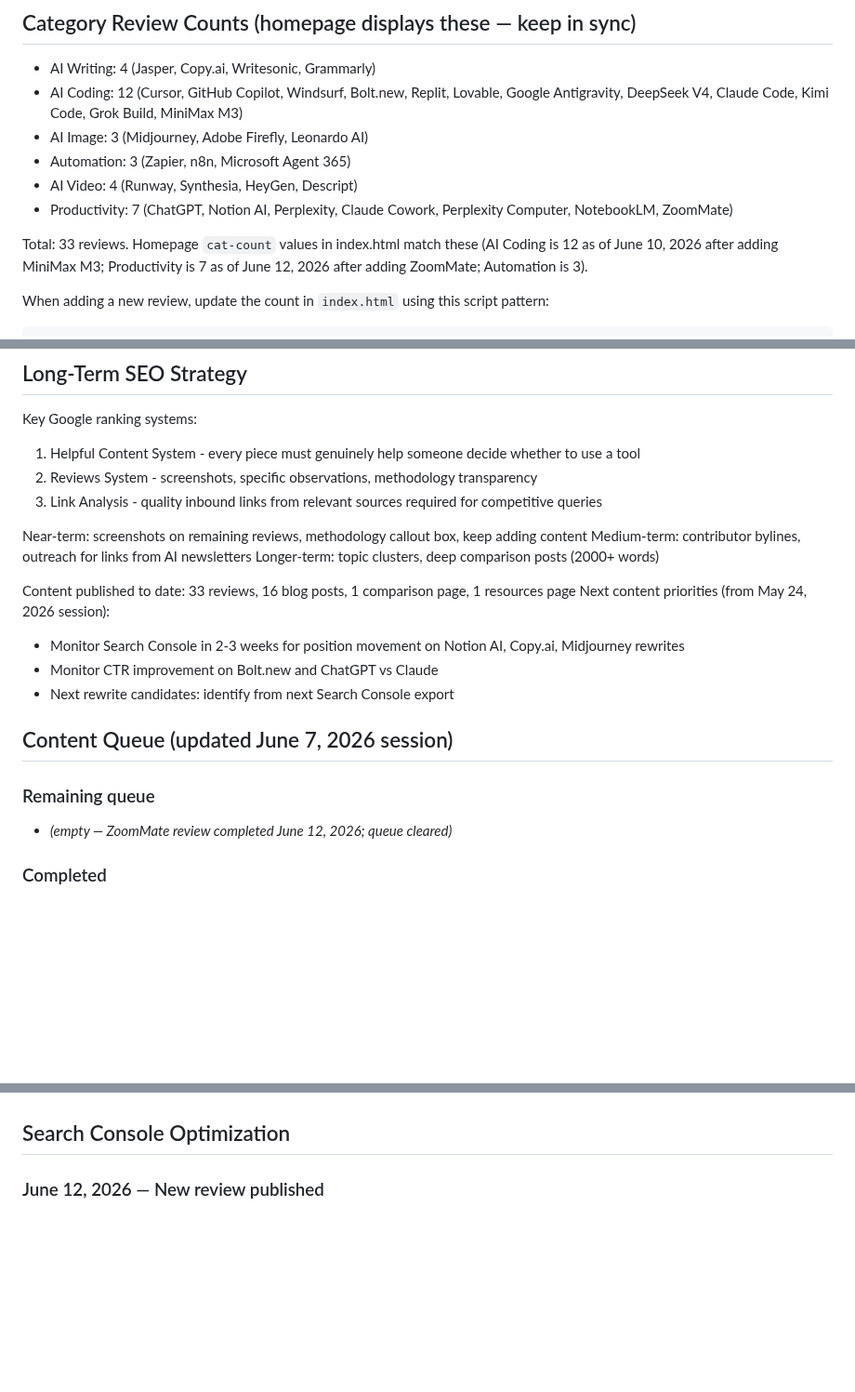
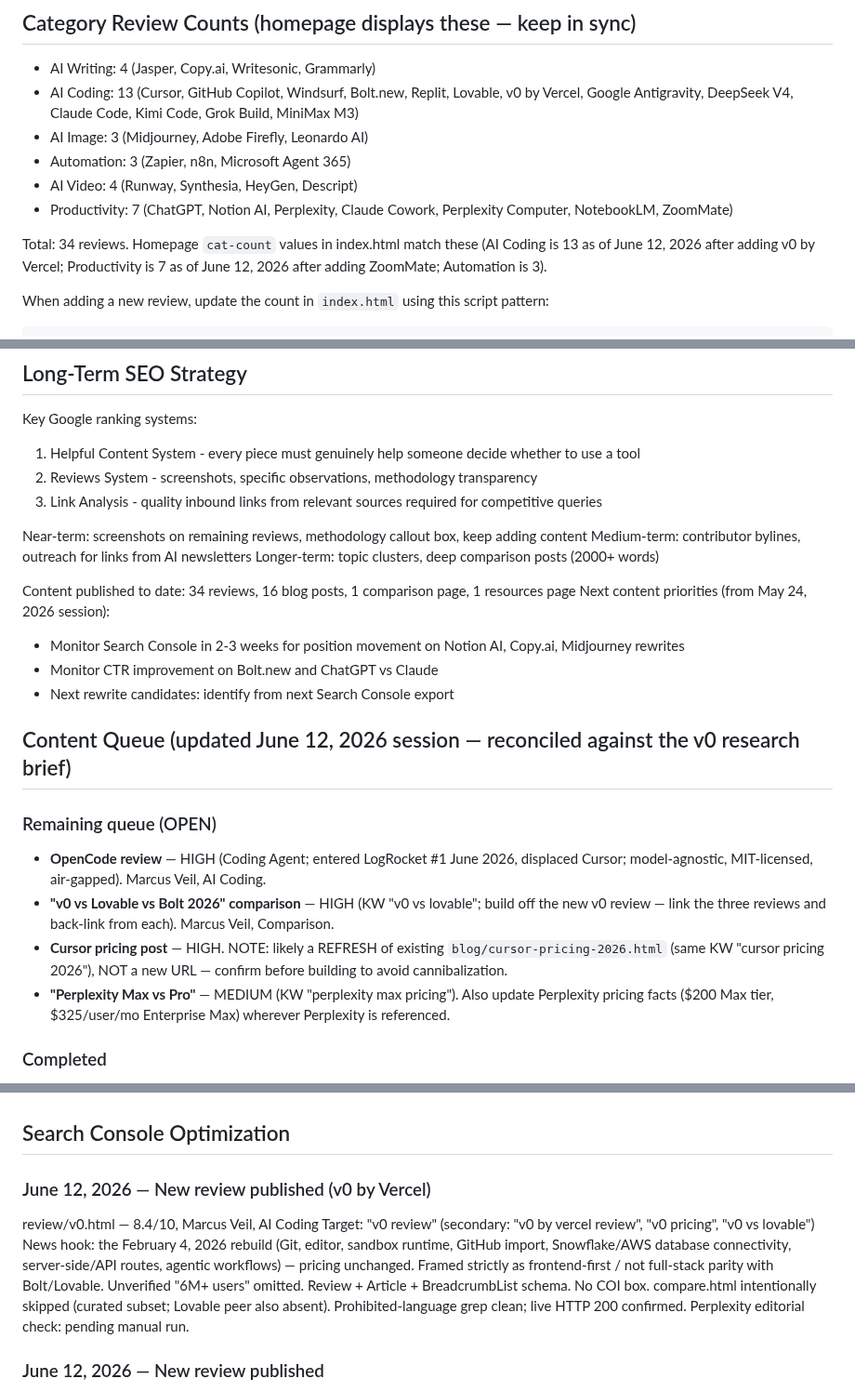
Before and after one commit to richn33-sys/aitoolgrade, a Markdown page: CLAUDE.md, 3 parts joined by grey strips. Shown at 93% size. Rendered like a GitHub page; blank space fills up the shorter version.

Commit message:
Housekeeping: reconcile queue + counts after v0 review
- Review count 33 -> 34; AI Coding 12 -> 13 (added v0 by Vercel, 8.4)
- File structure list, category counts, schema count, nav doc, sitemap count updated
- Content Queue reconciled to June 12 brief: v0 marked done; OpenCode, v0-vs-Lovable-vs-Bolt, Cursor pricing refresh, Perplexity Max vs Pro added as OPEN
- Search Console Optimization: dated v0 entry added

Co-Authored-By: Claude Opus 4.8 (1M context) <noreply@anthropic.com>

```diff
--- a/CLAUDE.md
+++ b/CLAUDE.md
@@ -99,14 +100,14 @@ An AI tools review and affiliate website. Independent reviews, ratings, category
 
 ## Category Review Counts (homepage displays these — keep in sync)
 - AI Writing: 4 (Jasper, Copy.ai, Writesonic, Grammarly)
-- AI Coding: 12 (Cursor, GitHub Copilot, Windsurf, Bolt.new, Replit, Lovable, Google Antigravity, DeepSeek V4, Claude Code, Kimi Code, Grok Build, MiniMax M3)
+- AI Coding: 13 (Cursor, GitHub Copilot, Windsurf, Bolt.new, Replit, Lovable, v0 by Vercel, Google Antigravity, DeepSeek V4, Claude Code, Kimi Code, Grok Build, MiniMax M3)
 - AI Image: 3 (Midjourney, Adobe Firefly, Leonardo AI)
 - Automation: 3 (Zapier, n8n, Microsoft Agent 365)
 - AI Video: 4 (Runway, Synthesia, HeyGen, Descript)
 - Productivity: 7 (ChatGPT, Notion AI, Perplexity, Claude Cowork, Perplexity Computer, NotebookLM, ZoomMate)
 
-Total: 33 reviews. Homepage `cat-count` values in index.html match these (AI Coding is 12 as of
-June 10, 2026 after adding MiniMax M3; Productivity is 7 as of June 12, 2026 after adding ZoomMate;
+Total: 34 reviews. Homepage `cat-count` values in index.html match these (AI Coding is 13 as of
+June 12, 2026 after adding v0 by Vercel; Productivity is 7 as of June 12, 2026 after adding ZoomMate;
 Automation is 3).
 
 When adding a new review, update the count in `index.html` using this script pattern:
@@ -672,15 +675,18 @@ Near-term: screenshots on remaining reviews, methodology callout box, keep addin
 Medium-term: contributor bylines, outreach for links from AI newsletters
 Longer-term: topic clusters, deep comparison posts (2000+ words)
 
-Content published to date: 33 reviews, 16 blog posts, 1 comparison page, 1 resources page
+Content published to date: 34 reviews, 16 blog posts, 1 comparison page, 1 resources page
 Next content priorities (from May 24, 2026 session):
 - Monitor Search Console in 2-3 weeks for position movement on Notion AI, Copy.ai, Midjourney rewrites
 - Monitor CTR improvement on Bolt.new and ChatGPT vs Claude
 - Next rewrite candidates: identify from next Search Console export
 
-## Content Queue (updated June 7, 2026 session)
+## Content Queue (updated June 12, 2026 session — reconciled against the v0 research brief)
 
-### Remaining queue
-- _(empty — ZoomMate review completed June 12, 2026; queue cleared)_
+### Remaining queue (OPEN)
+- **OpenCode review** — HIGH (Coding Agent; entered LogRocket #1 June 2026, displaced Cursor; model-agnostic, MIT-licensed, air-gapped). Marcus Veil, AI Coding.
+- **"v0 vs Lovable vs Bolt 2026" comparison** — HIGH (KW "v0 vs lovable"; build off the new v0 review — link the three reviews and back-link from each). Marcus Veil, Comparison.
+- **Cursor pricing post** — HIGH. NOTE: likely a REFRESH of existing `blog/cursor-pricing-2026.html` (same KW "cursor pricing 2026"), NOT a new URL — confirm before building to avoid cannibalization.
+- **"Perplexity Max vs Pro"** — MEDIUM (KW "perplexity max pricing"). Also update Perplexity pricing facts ($200 Max tier, $325/user/mo Enterprise Max) wherever Perplexity is referenced.
 
 ### Completed
@@ -709,6 +716,16 @@ Next content priorities (from May 24, 2026 session):
 - ChatGPT, Cursor, Grammarly, Perplexity, Jasper, Notion AI pricing all updated ✅
 
 ## Search Console Optimization
+
+### June 12, 2026 — New review published (v0 by Vercel)
+review/v0.html — 8.4/10, Marcus Veil, AI Coding
+Target: "v0 review" (secondary: "v0 by vercel review", "v0 pricing", "v0 vs lovable")
+News hook: the February 4, 2026 rebuild (Git, editor, sandbox runtime, GitHub import, Snowflake/AWS
+database connectivity, server-side/API routes, agentic workflows) — pricing unchanged. Framed
+strictly as frontend-first / not full-stack parity with Bolt/Lovable. Unverified "6M+ users" omitted.
+Review + Article + BreadcrumbList schema. No COI box. compare.html intentionally skipped (curated
+subset; Lovable peer also absent). Prohibited-language grep clean; live HTTP 200 confirmed.
+Perplexity editorial check: pending manual run.
 
 ### June 12, 2026 — New review published
 review/zoommate.html — 7.2/10, Priya Nolan, Productivity
```
Also changed, not shown: other parts of CLAUDE.md (+8 -3 lines).
